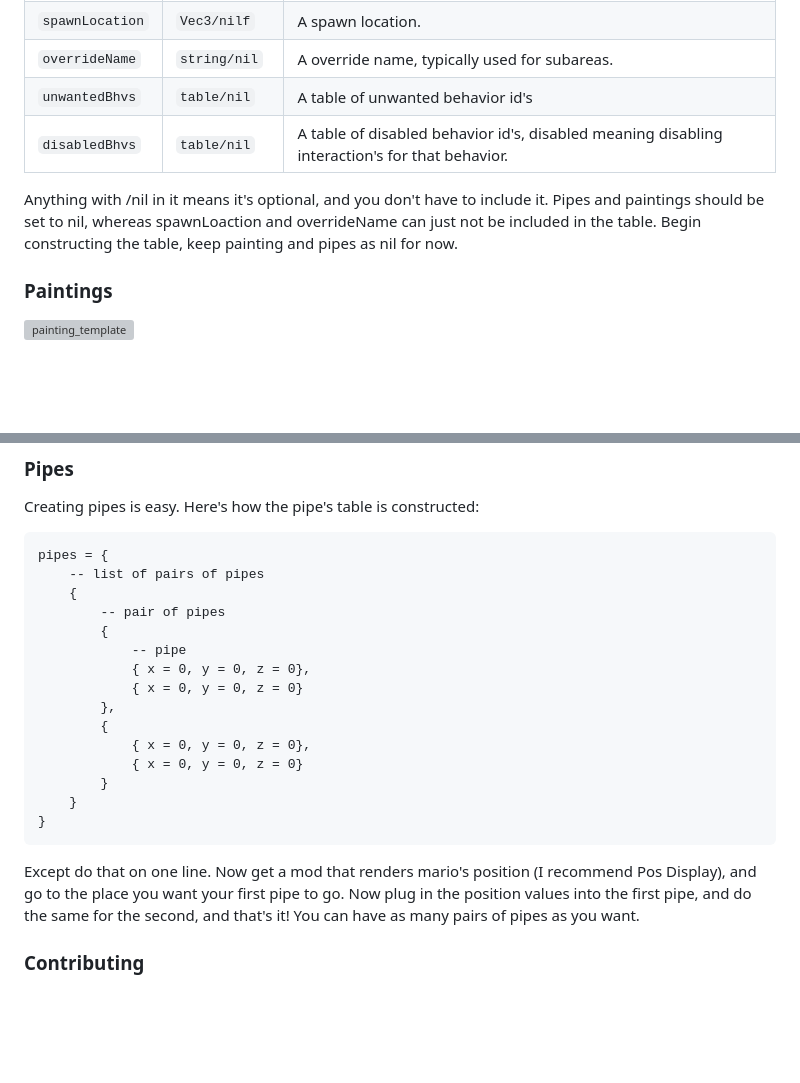
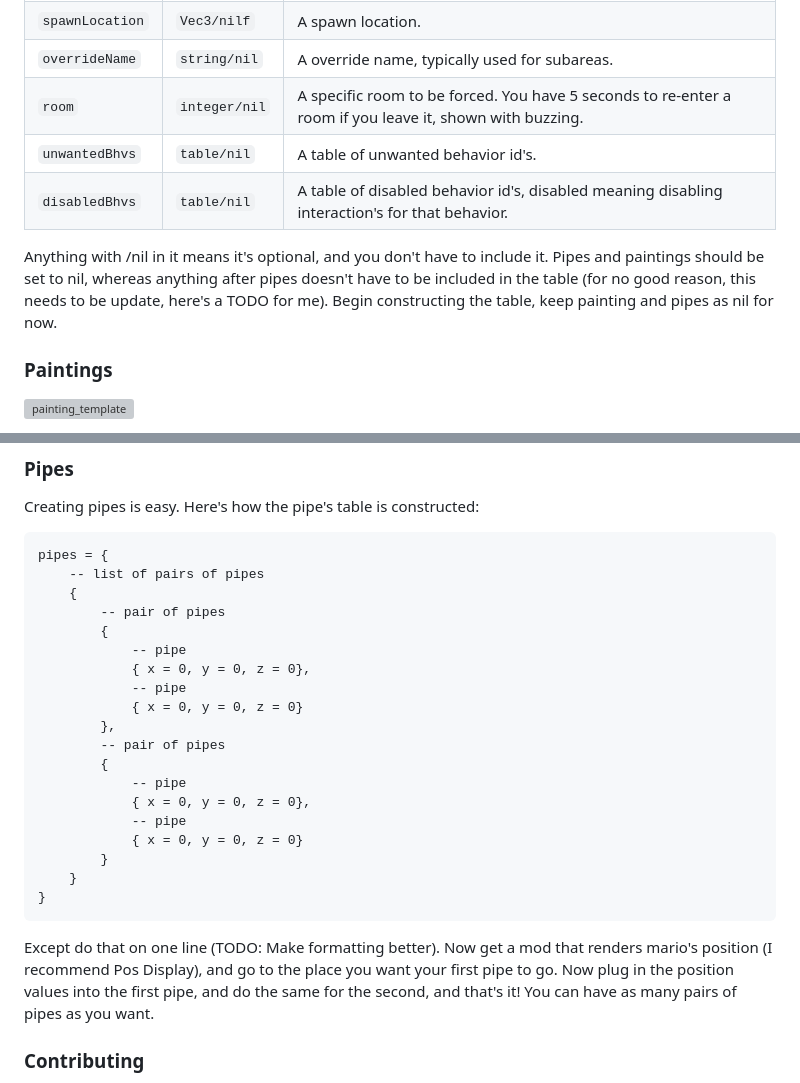
Before and after one commit to EmeraldLoc/tag, a Markdown page: romhacks.md, 2 parts joined by grey strips. Drawn GitHub-style; blank space fills up the shorter version; grey boxes are pictures that could not be loaded.

````diff
--- a/romhacks.md
+++ b/romhacks.md
@@ -33,10 +33,11 @@ A `levels` table contains the following fields:
 | `pipes`|`table/nil`|A table of pairs of 2 pipes.
 | `spawnLocation`|`Vec3/nilf`|A spawn location.
 | `overrideName`|`string/nil`|A override name, typically used for subareas.
-| `unwantedBhvs`|`table/nil`|A table of unwanted behavior id's
+| `room`|`integer/nil`|A specific room to be forced. You have 5 seconds to re-enter a room if you leave it, shown with buzzing.
+| `unwantedBhvs`|`table/nil`|A table of unwanted behavior id's.
 | `disabledBhvs`|`table/nil`|A table of disabled behavior id's, disabled meaning disabling interaction's for that behavior.
 
-Anything with /nil in it means it's optional, and you don't have to include it. Pipes and paintings should be set to nil, whereas spawnLoaction and overrideName can just not be included in the table. Begin constructing the table, keep painting and pipes as nil for now.
+Anything with /nil in it means it's optional, and you don't have to include it. Pipes and paintings should be set to nil, whereas anything after pipes doesn't have to be included in the table (for no good reason, this needs to be update, here's a TODO for me). Begin constructing the table, keep painting and pipes as nil for now.
 
 ### Paintings
 
@@ -72,17 +73,21 @@ pipes = {
         {
             -- pipe
             { x = 0, y = 0, z = 0},
+            -- pipe
             { x = 0, y = 0, z = 0}
         },
+        -- pair of pipes
         {
+            -- pipe
             { x = 0, y = 0, z = 0},
+            -- pipe
             { x = 0, y = 0, z = 0}
         }
     }
 }
 ```
 
-Except do that on one line. Now get a mod that renders mario's position (I recommend Pos Display), and go to the place you want your first pipe to go. Now plug in the position values into the first pipe, and do the same for the second, and that's it! You can have as many pairs of pipes as you want.
+Except do that on one line (TODO: Make formatting better). Now get a mod that renders mario's position (I recommend Pos Display), and go to the place you want your first pipe to go. Now plug in the position values into the first pipe, and do the same for the second, and that's it! You can have as many pairs of pipes as you want.
 
 ### Contributing
 
````
